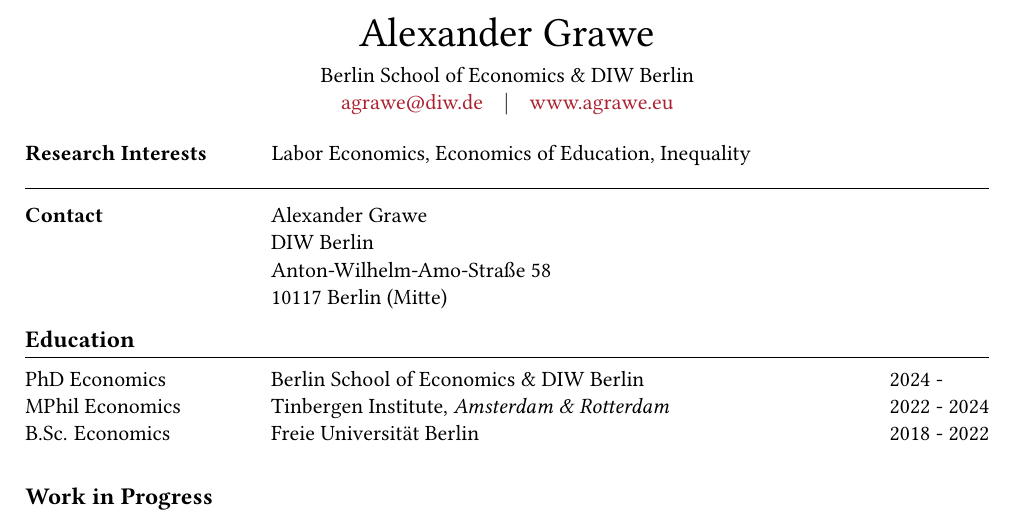
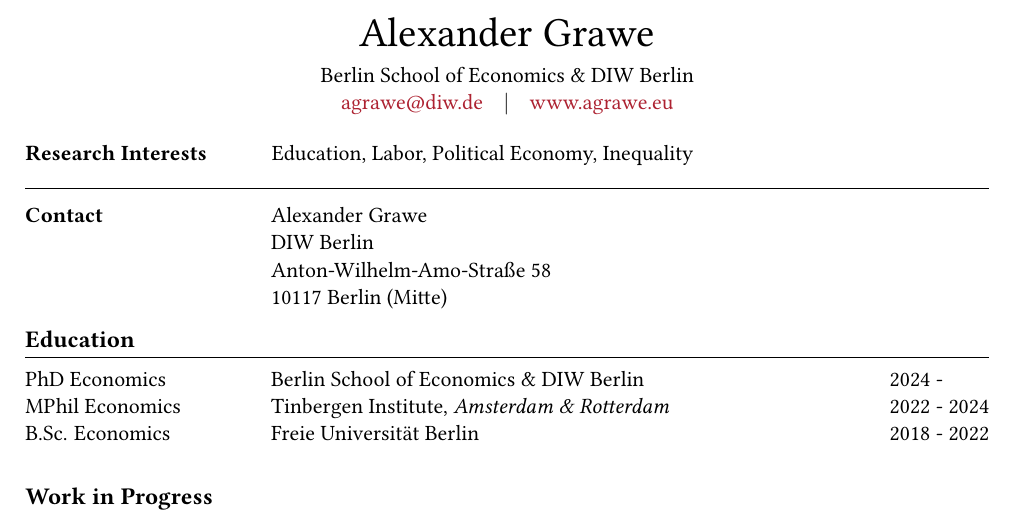
Before and after one commit to agrawe/agrawe.github.io, a LaTeX CV (docs/cv/Grawe_CV_en.tex): part of page 1 of 2, cut so that both start at the same text. Compiled offline with pdfLaTeX.

Commit message:
update landing page + cv

```diff
--- a/docs/cv/Grawe_CV_en.tex
+++ b/docs/cv/Grawe_CV_en.tex
@@ -38,7 +38,7 @@
 \cvheader
 
 % Research interests ---------------------------------------
-\cventrytwo{Research Interests}{Labor Economics, Economics of Education, Inequality}
+\cventrytwo{Research Interests}{Education, Labor, Political Economy, Inequality}
 
 % Contact information --------------------------------------
 \cvcontact
```
Also changed, not shown: docs/cv/Grawe_CV_en.pdf, 8 other files.
